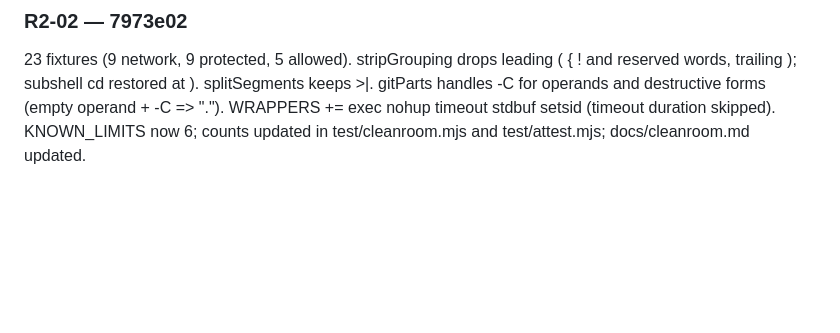
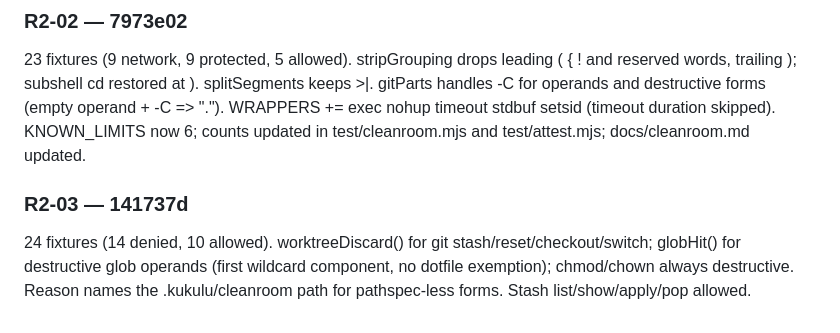
Before and after one commit to DisplaceTech/kukulu, a Markdown page: docs/PROGRESS.md, the part around one of its changes. Rendered like a GitHub page; blank space fills up the shorter version.

Commit message:
progress: R2-03 done

```diff
--- a/docs/PROGRESS.md
+++ b/docs/PROGRESS.md
@@ -330,3 +330,6 @@ Interpretation: hang test uses the real bound (adds ~30 s to the state suite). C
 
 ### R2-02 — 7973e02
 23 fixtures (9 network, 9 protected, 5 allowed). stripGrouping drops leading ( { ! and reserved words, trailing ); subshell cd restored at ). splitSegments keeps >|. gitParts handles -C for operands and destructive forms (empty operand + -C => "."). WRAPPERS += exec nohup timeout stdbuf setsid (timeout duration skipped). KNOWN_LIMITS now 6; counts updated in test/cleanroom.mjs and test/attest.mjs; docs/cleanroom.md updated.
+
+### R2-03 — 141737d
+24 fixtures (14 denied, 10 allowed). worktreeDiscard() for git stash/reset/checkout/switch; globHit() for destructive glob operands (first wildcard component, no dotfile exemption); chmod/chown always destructive. Reason names the .kukulu/cleanroom path for pathspec-less forms. Stash list/show/apply/pop allowed.
```
Also changed, not shown: other parts of docs/PROGRESS.md (+1 -1 lines).
